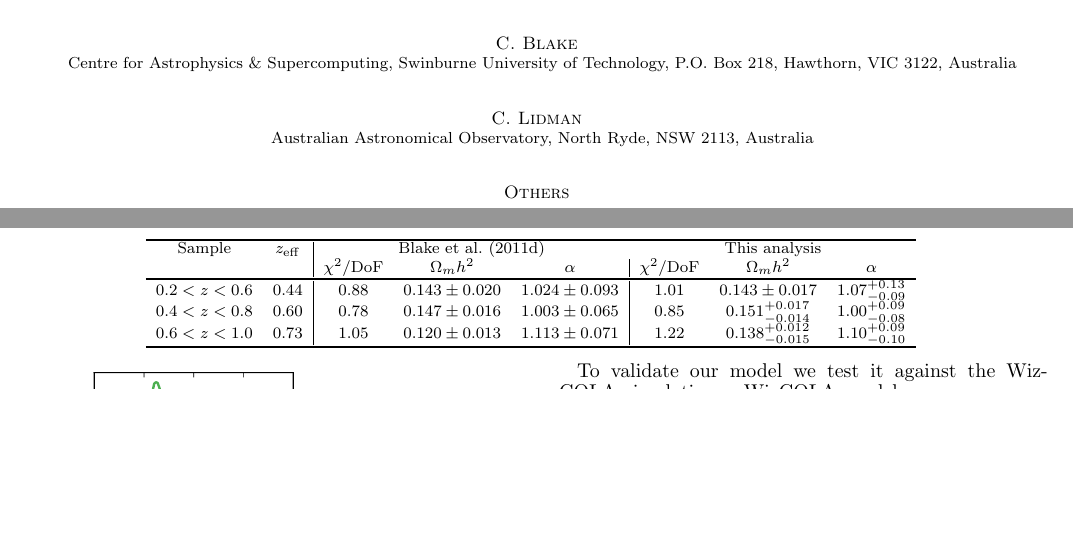
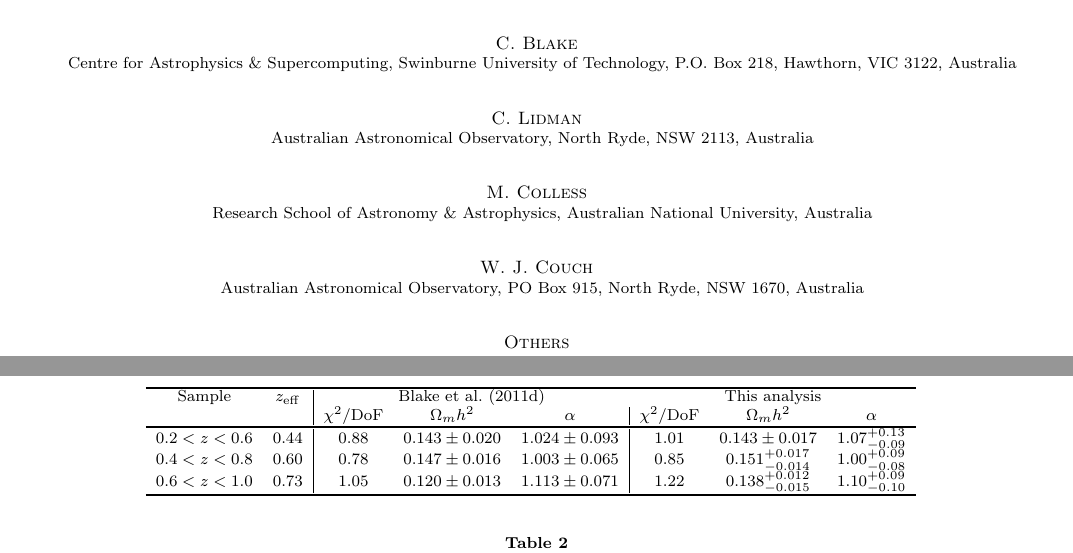
Before and after one commit to Samreay/Wigglez, a LaTeX document (WigglezBAO.tex): two parts of pages 1 and 6 of 17 before the commit and two parts of pages 1 and 7 of 17 after it, joined at a grey line, cut so that both start at the same text, the shorter picture padded with empty space. Compiled offline with pdfLaTeX.

Commit message:
Adding Matthew and Warrick as authors

```diff
--- a/WigglezBAO.tex
+++ b/WigglezBAO.tex
@@ -65,6 +65,12 @@
 
 \author{C. Lidman}
 \affil{Australian Astronomical Observatory, North Ryde, NSW 2113, Australia}
+
+\author{M. Colless}
+\affil{Research School of Astronomy \& Astrophysics, Australian National University, Australia}
+
+\author{W. J. Couch}
+\affil{Australian Astronomical Observatory, PO Box 915, North Ryde, NSW 1670, Australia}
 
 \author{Others}
 
```
